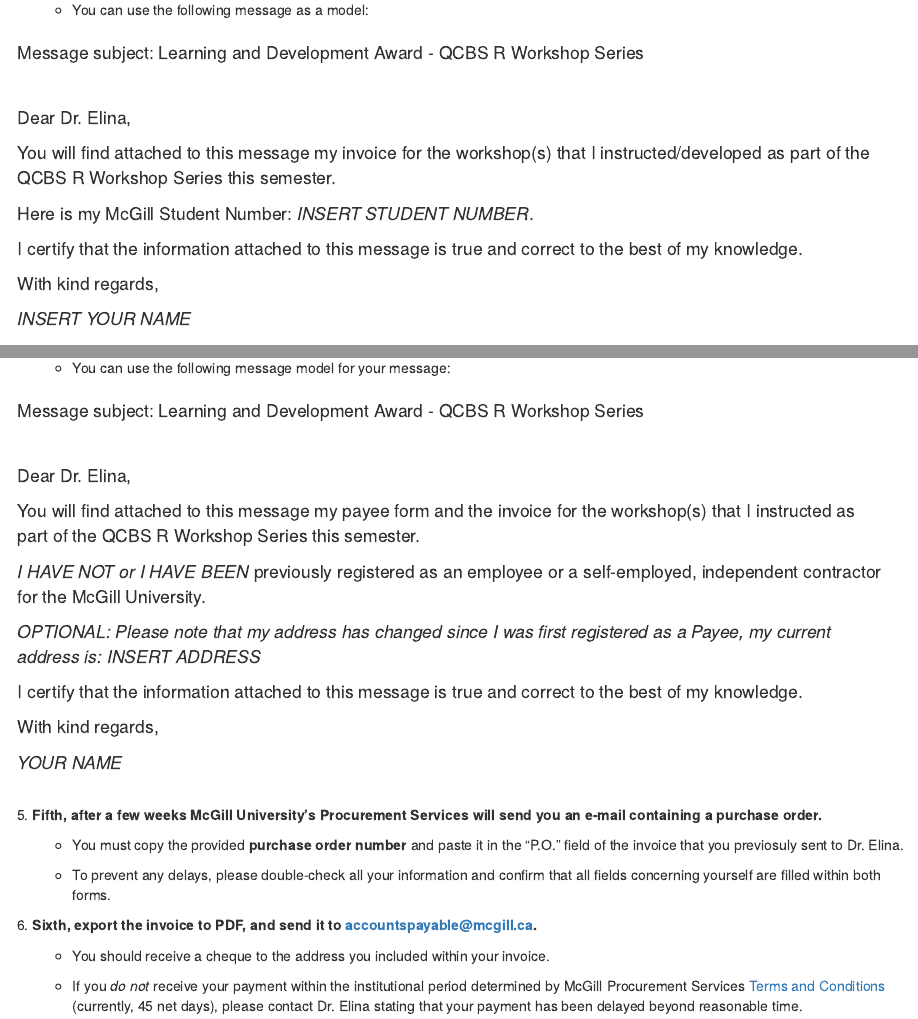
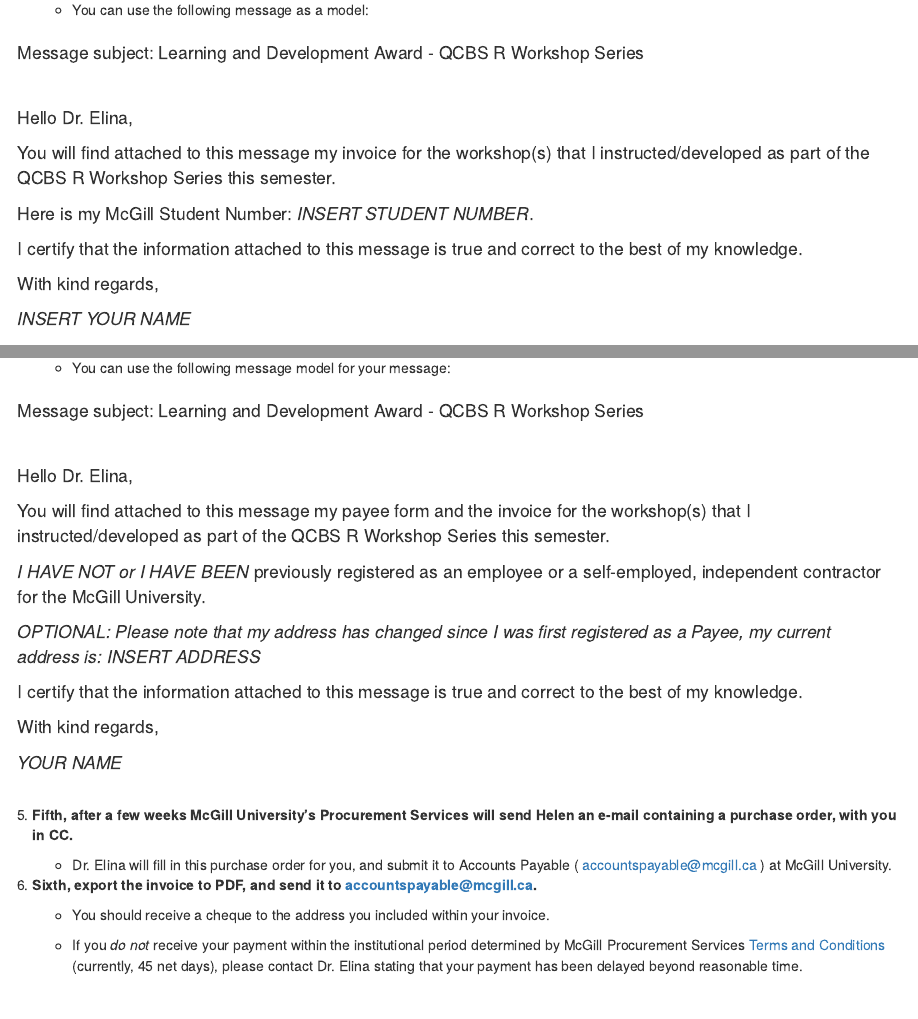
Before and after one commit to QCBSRworkshops/presenter-developer-protocol, an R Markdown document (11-payment-en.Rmd): the page in a window 1100 px wide, from 800 px down, and a second part further down, joined at a grey line. Rendered offline with R 4.5, knitr and Pandoc, with nearby package versions; drawn as R Markdown's standard HTML page in place of the format the file asks for.

Commit message:
small corrections while translating
The most important change here was that Helen is filling in the purchase orders and sending it to accounts payable, rather than asking payees to do this themselves. I have changed this in both versions of the non-McGill instructions.

```diff
--- a/11-payment-en.Rmd
+++ b/11-payment-en.Rmd
@@ -39,7 +39,7 @@
 
 > Message subject: Learning and Development Award - QCBS R Workshop Series
 
-> Dear Dr. Elina,
+> Hello Dr. Elina,
 >
 > You will find attached to this message my invoice for the workshop(s) that I instructed/developed as part of the QCBS R Workshop Series this semester.
 >
@@ -98,9 +98,9 @@
 
 > Message subject: Learning and Development Award - QCBS R Workshop Series
 
-> Dear Dr. Elina,
+> Hello Dr. Elina,
 >
-> You will find attached to this message my payee form and the invoice for the workshop(s) that I instructed as part of the QCBS R Workshop Series this semester.
+> You will find attached to this message my payee form and the invoice for the workshop(s) that I instructed/developed as part of the QCBS R Workshop Series this semester.
 >
 > *I HAVE NOT or I HAVE BEEN* previously registered as an employee or a self-employed, independent contractor for the McGill University.
 >
@@ -114,11 +114,9 @@
 > *YOUR NAME*
 
 
-5. **Fifth, after a few weeks McGill University's Procurement Services will send you an e-mail containing a purchase order.**
+5. **Fifth, after a few weeks McGill University's Procurement Services will send Helen an e-mail containing a purchase order, with you in CC.**
 
-    * You must copy the provided **purchase order number** and paste it in the "P.O." field of the invoice that you previosuly sent to Dr. Elina.
-
-    * To prevent any delays, please double-check all your information and confirm that all fields concerning yourself are filled within both forms.
+    * Dr. Elina will fill in this purchase order for you, and submit it to Accounts Payable ( [accountspayable@mcgill.ca](mailto:accountspayable@mcgill.ca) ) at McGill University.
 
 6. **Sixth, export the invoice to PDF, and send it to [accountspayable@mcgill.ca](mailto:accountspayable@mcgill.ca).**
 
```
Also changed, not shown: 11-payment-en.Rmd (2 more changed lines).
